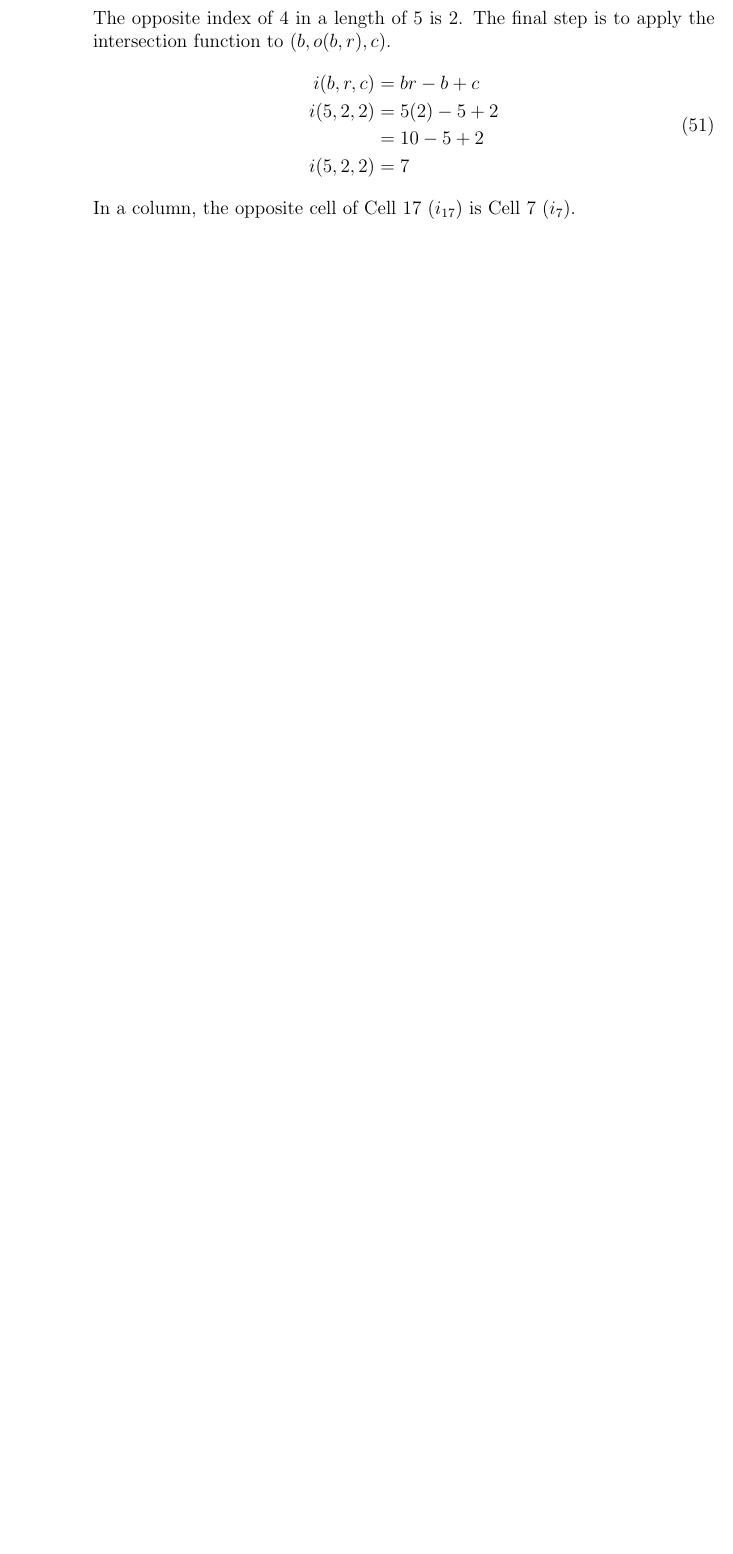
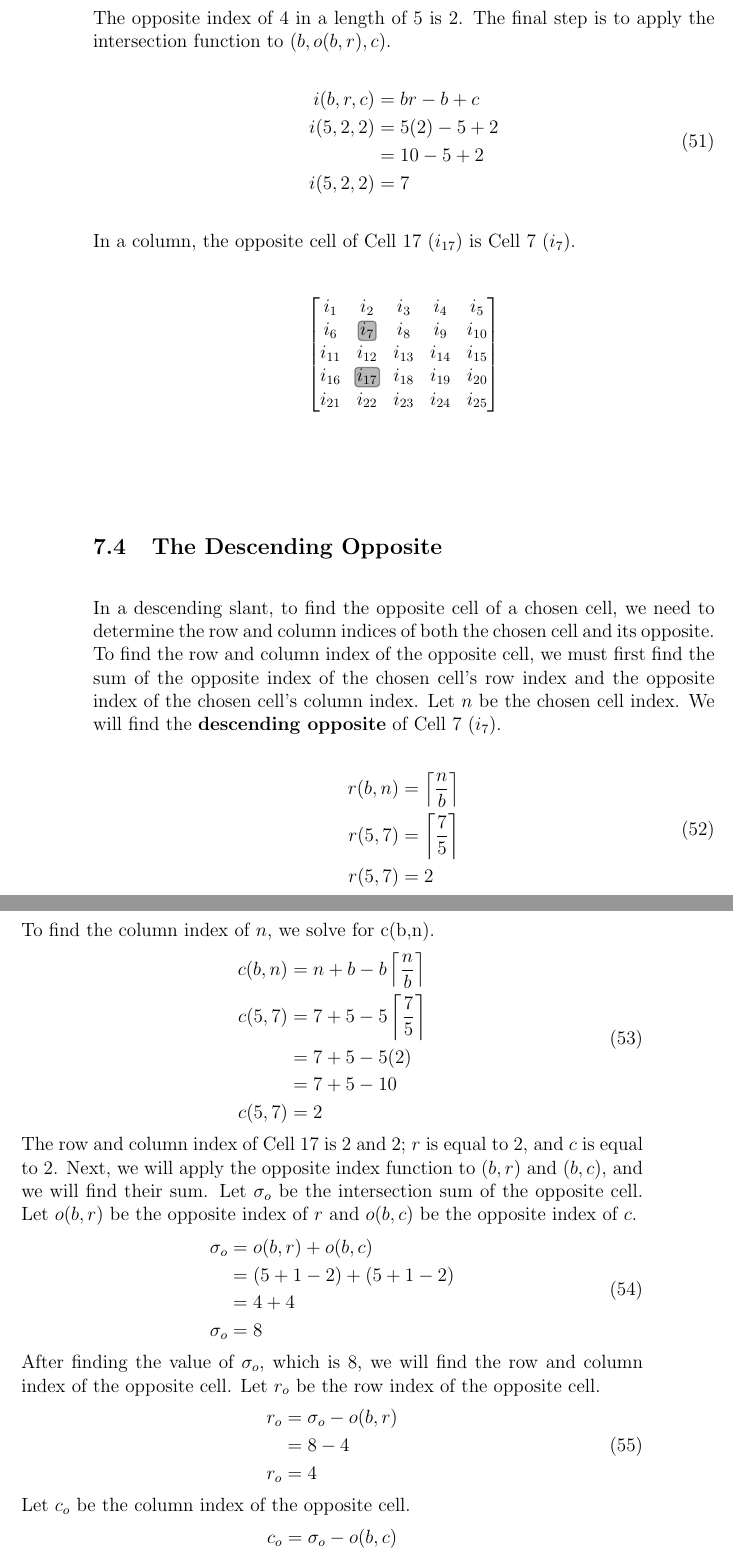
Before and after one commit to makoru-hikage/sasquare-docs, a LaTeX document (sasquare.tex): part of page 42 of 42 before the commit and two parts of pages 42 and 43 of 44 after it, the two joined at a grey line, cut so that both start at the same text, the shorter picture padded with empty space. Compiled offline with pdfLaTeX.

Commit message:
Add new section: Descending Opposite

```diff
--- a/sasquare.tex
+++ b/sasquare.tex
@@ -1683,3 +1683,48 @@
         \end{bNiceMatrix}
         $}
     \end{figure*}
+
+    \subsection{The Descending Opposite}
+    In a descending slant, to find the opposite cell of a chosen cell, we need to determine the row and column indices of both the chosen cell and its opposite. To find the row and column index of the opposite cell, we must first find the sum of the opposite index of the chosen cell's row index and the opposite index of the chosen cell's column index. Let $n$ be the chosen cell index. We will find the \textbf{descending opposite} of Cell 7 ($i_{7}$).
+    \begin{equation}
+        \begin{split}
+            r(b,n) &= \left\lceil \frac{n}{b}\right\rceil \\
+            r(5,7) &= \left\lceil \frac{7}{5}\right\rceil \\
+            r(5,7) &= 2
+        \end{split}
+    \end{equation}
+    To find the column index of $n$, we solve for c(b,n).
+    \begin{equation}
+        \begin{split}
+            c(b,n) &= n + b - b\left\lceil \frac{n}{b}\right\rceil \\
+            c(5,7) &= 7 + 5 - 5\left\lceil \frac{7}{5}\right\rceil \\
+                &= 7 + 5 - 5(2) \\
+                &= 7 + 5 - 10 \\
+            c(5,7) &= 2
+        \end{split}
+    \end{equation}
+    The row and column index of Cell 17 is 2 and 2; $r$ is equal to 2, and $c$ is equal to 2. Next, we will apply the opposite index function to $(b,r)$ and $(b,c)$, and we will find their sum. Let $\sigma_o$ be the intersection sum of the opposite cell. Let $o(b,r)$ be the opposite index of $r$ and $o(b,c)$ be the opposite index of $c$.
+    \begin{equation}
+        \begin{split}
+            \sigma_o &= o(b,r) + o(b,c) \\
+                &= (5 + 1 - 2) + (5 + 1 - 2) \\
+                &= 4 + 4 \\
+            \sigma_o &= 8 \\
+        \end{split}
+    \end{equation}
+    After finding the value of $\sigma_o$, which is 8, we will find the row and column index of the opposite cell.
+    Let $r_o$ be the row index of the opposite cell.
+    \begin{equation}
+        \begin{split}
+            r_o &= \sigma_o - o(b,r) \\
+                &= 8 - 4 \\
+            r_o &= 4
+        \end{split}
+    \end{equation}
+    Let $c_o$ be the column index of the opposite cell.
+    \begin{equation}
+        \begin{split}
+            c_o &= \sigma_o - o(b,c) \\
+                &= 8 - 4 \\
+            c_o &= 4
+        \end{split}
@@ -1685,0 +1737,2 @@
+                &= 20 - 5 + 4 \\
+            i(5,4,4) &= 19 \\
```
Also changed, not shown: sasquare.tex (36 more changed lines).
